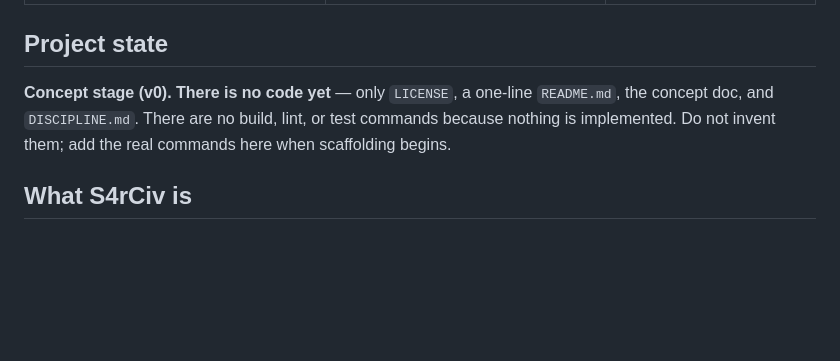
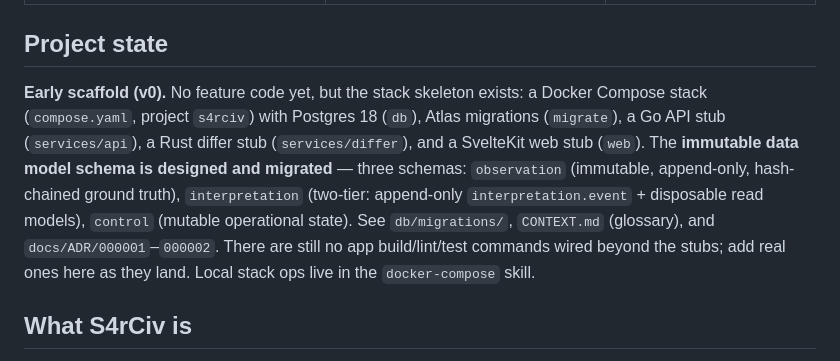
Before and after one commit to Kaikei-e/S4rCiv, a Markdown page: CLAUDE.md, the part around the change. Rendered like a GitHub page; blank space fills up the shorter version.

```diff
--- a/CLAUDE.md
+++ b/CLAUDE.md
@@ -12,7 +12,7 @@ This file provides guidance to Claude Code (claude.ai/code) when working with co
 
 ## Project state
 
-**Concept stage (v0). There is no code yet** — only `LICENSE`, a one-line `README.md`, the concept doc, and `DISCIPLINE.md`. There are no build, lint, or test commands because nothing is implemented. Do not invent them; add the real commands here when scaffolding begins.
+**Early scaffold (v0).** No feature code yet, but the stack skeleton exists: a Docker Compose stack (`compose.yaml`, project `s4rciv`) with Postgres 18 (`db`), Atlas migrations (`migrate`), a Go API stub (`services/api`), a Rust differ stub (`services/differ`), and a SvelteKit web stub (`web`). The **immutable data model schema is designed and migrated** — three schemas: `observation` (immutable, append-only, hash-chained ground truth), `interpretation` (two-tier: append-only `interpretation.event` + disposable read models), `control` (mutable operational state). See `db/migrations/`, `CONTEXT.md` (glossary), and `docs/ADR/000001`–`000002`. There are still no app build/lint/test commands wired beyond the stubs; add real ones here as they land. Local stack ops live in the `docker-compose` skill.
 
 ## What S4rCiv is
 
```
Also changed, not shown: CONTEXT.md (added, +73 -0 lines), docs/concepts/CORE_CONCEPT_0001.md (+15 -15 lines).
